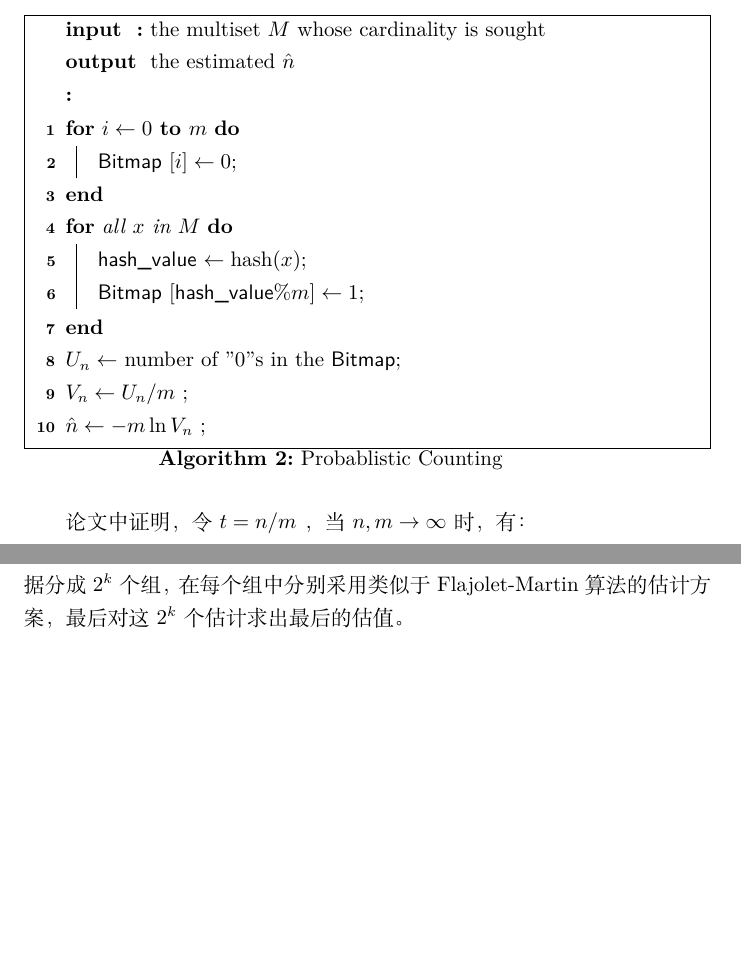
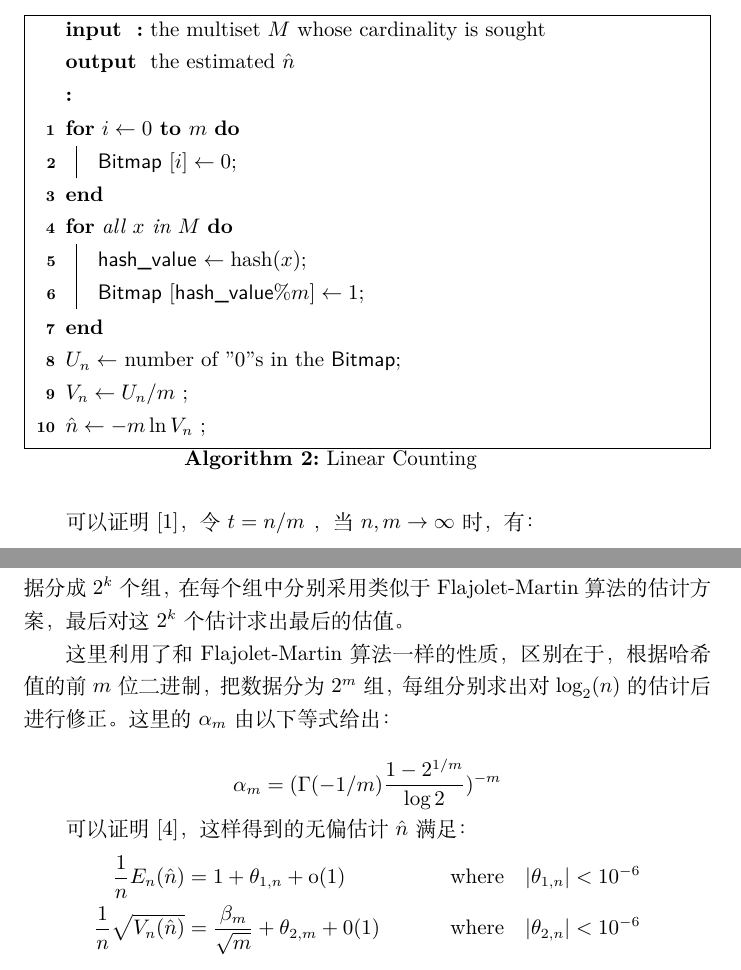
Before and after one commit to jiegec/probabilistic_counting_for_database, a LaTeX document (main.tex): two parts of pages 5 and 6 of 7, joined at a grey line, cut so that both start at the same text, the shorter picture padded with empty space. Compiled offline with XeLaTeX.

Commit message:
Add theorem for loglog

```diff
--- a/main.tex
+++ b/main.tex
@@ -170,10 +170,10 @@
         $U_n \leftarrow $ number of "0"s in the \Bitmap \;
         $V_n \leftarrow U_n/m$ \;
         $\hat{n} \leftarrow -m\ln{V_n}$ \;
-        \caption{Probablistic Counting}
+        \caption{Linear Counting}
     \end{algorithm}
 
-    论文中证明，令 $t = n / m$ ，当 $n, m \to \infty$ 时，有：
+    可以证明\cite{Whang:1990ei}，令 $t = n / m$ ，当 $n, m \to \infty$ 时，有：
 
     \begin{align*}
         E(V_n) &= e^{-t} \\
@@ -209,4 +209,18 @@
     \end{algorithm}
+
+    这里利用了和 Flajolet-Martin 算法一样的性质，区别在于，根据哈希值的前 $m$ 位二进制，把数据分为 $2^m$ 组，每组分别求出对 $\log_2(n)$ 的估计后进行修正。这里的 $\alpha_m$ 由以下等式给出：
+
+    \begin{equation*}
+        \alpha_m = (\Gamma(-1/m)\frac{1-2^{1/m}}{\log{2}})^{-m}
+    \end{equation*}
+
+    可以证明\cite{Durand:2003je}，这样得到的无偏估计 $\hat{n}$ 满足：
+    \begin{align*}
+        \frac1nE_n(\hat{n}) &= 1 + \theta_{1,n}+\mathrm{o}(1) & \mathrm{where} \quad |\theta_{1,n}| < 10^{-6} \\
+        \frac1n\sqrt{V_n(\hat{n})} &= \frac{\beta_m}{\sqrt{m}} + \theta_{2,m} + \mathrm{0}(1) & \mathrm{where} \quad |\theta_{2,n}| < 10^{-6}
+    \end{align*}
+
+    其中 $\beta_{\infty} = \sqrt{\frac1{12}\log^22+\frac16\pi^2} \approx 1.29806$
 
 \printbibliography[title=引用文献]
 
```
Also changed, not shown: main.pdf, main.tex (2 more changed lines).
